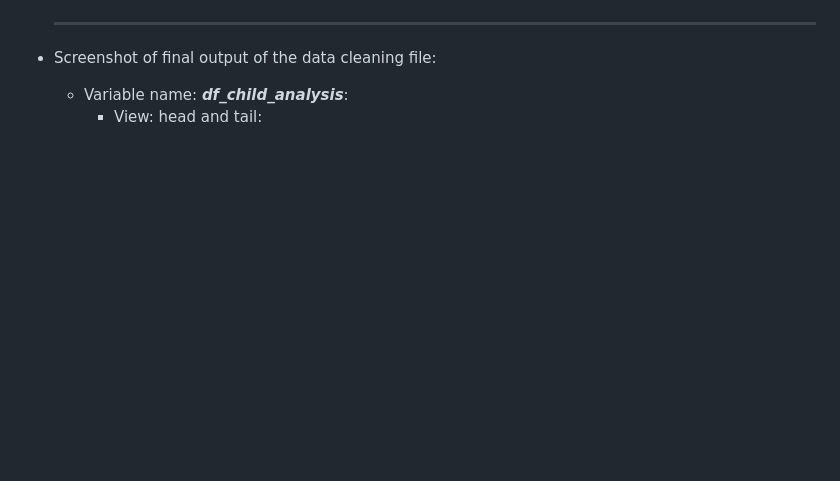
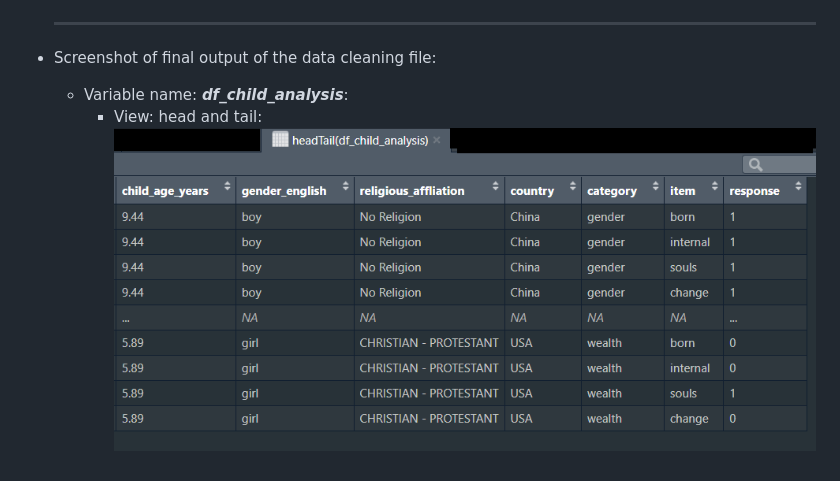
Before and after one commit to PraveenKenderla/DBN_SE, a Markdown page: README.md, the part around the change. Rendered like a GitHub page; blank space fills up the shorter version.

```diff
--- a/README.md
+++ b/README.md
@@ -84,3 +84,4 @@ ___
 - Screenshot of final output of the data cleaning file:
   - Variable name: **_df_child_analysis_**:
     - View: head and tail:
+      ![Alt text](/documents/df_child_analysis_headTrail_screenshot.png?raw=true, "screenshot of final df_child_analysis df head and tail view")
```
